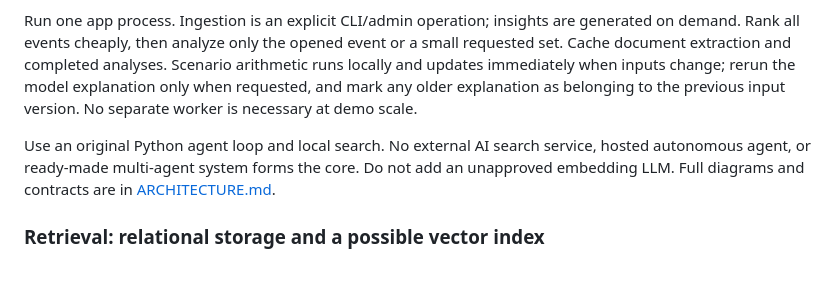
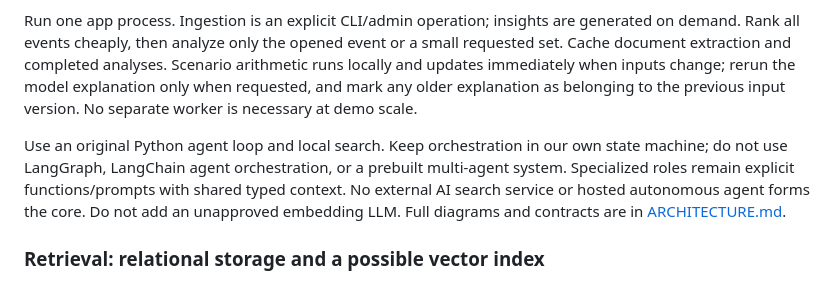
Before and after one commit to jwilliamn/alfacase, a Markdown page: docs/PROTOTYPE_PLAN.md, the part around the change. Rendered like a GitHub page.

Commit message:
docs: fix workflow diagram and confirm custom orchestration

```diff
--- a/docs/PROTOTYPE_PLAN.md
+++ b/docs/PROTOTYPE_PLAN.md
@@ -84,7 +84,7 @@ Use **Python 3.12, FastAPI, Jinja2, minimal vanilla JavaScript, SQLite/FTS5, and
 
 Run one app process. Ingestion is an explicit CLI/admin operation; insights are generated on demand. Rank all events cheaply, then analyze only the opened event or a small requested set. Cache document extraction and completed analyses. Scenario arithmetic runs locally and updates immediately when inputs change; rerun the model explanation only when requested, and mark any older explanation as belonging to the previous input version. No separate worker is necessary at demo scale.
 
-Use an original Python agent loop and local search. No external AI search service, hosted autonomous agent, or ready-made multi-agent system forms the core. Do not add an unapproved embedding LLM. Full diagrams and contracts are in [ARCHITECTURE.md](ARCHITECTURE.md).
+Use an original Python agent loop and local search. Keep orchestration in our own state machine; do not use LangGraph, LangChain agent orchestration, or a prebuilt multi-agent system. Specialized roles remain explicit functions/prompts with shared typed context. No external AI search service or hosted autonomous agent forms the core. Do not add an unapproved embedding LLM. Full diagrams and contracts are in [ARCHITECTURE.md](ARCHITECTURE.md).
 
 ### Retrieval: relational storage and a possible vector index
 
```
Also changed, not shown: docs/ARCHITECTURE.md (+5 -3 lines).
